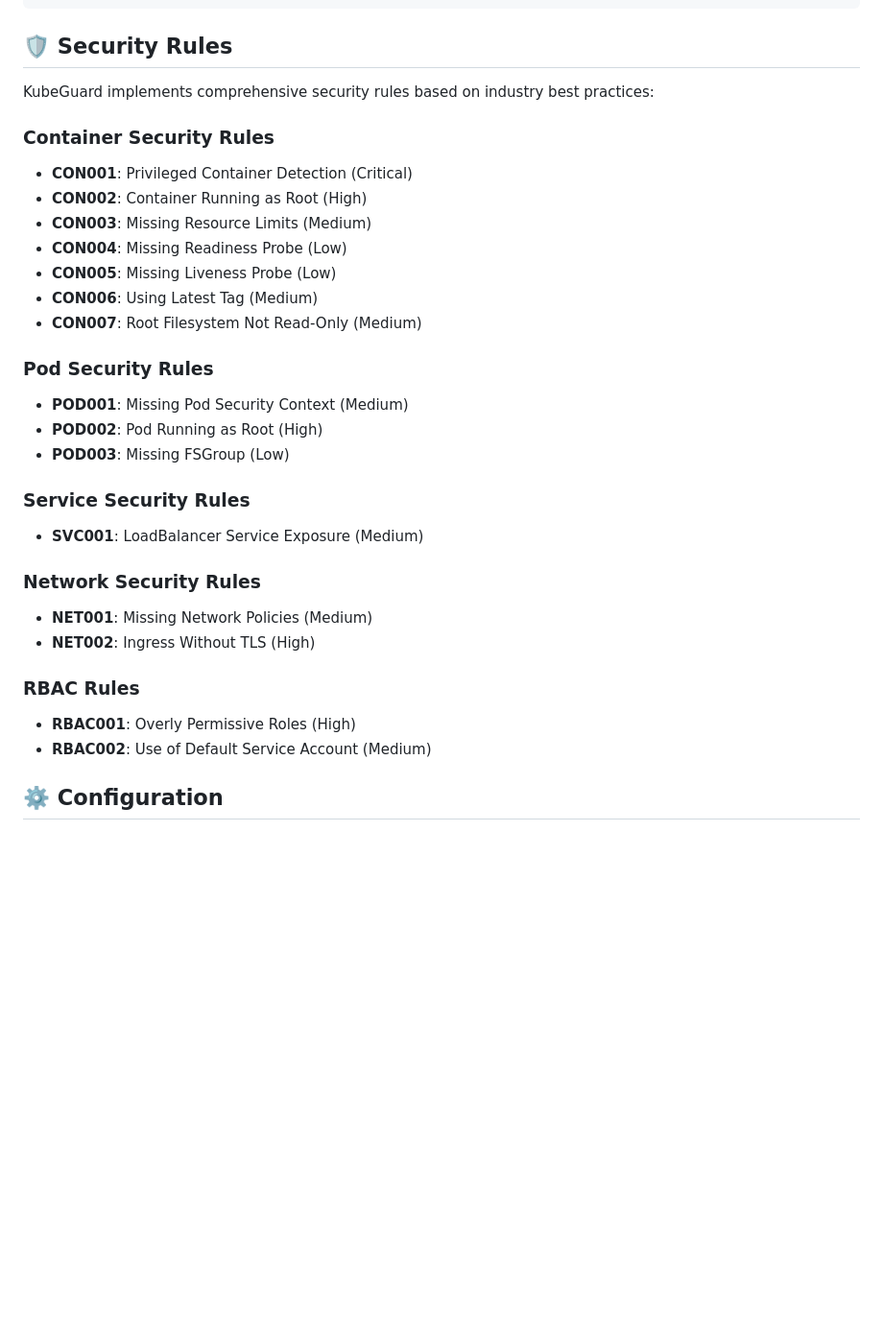
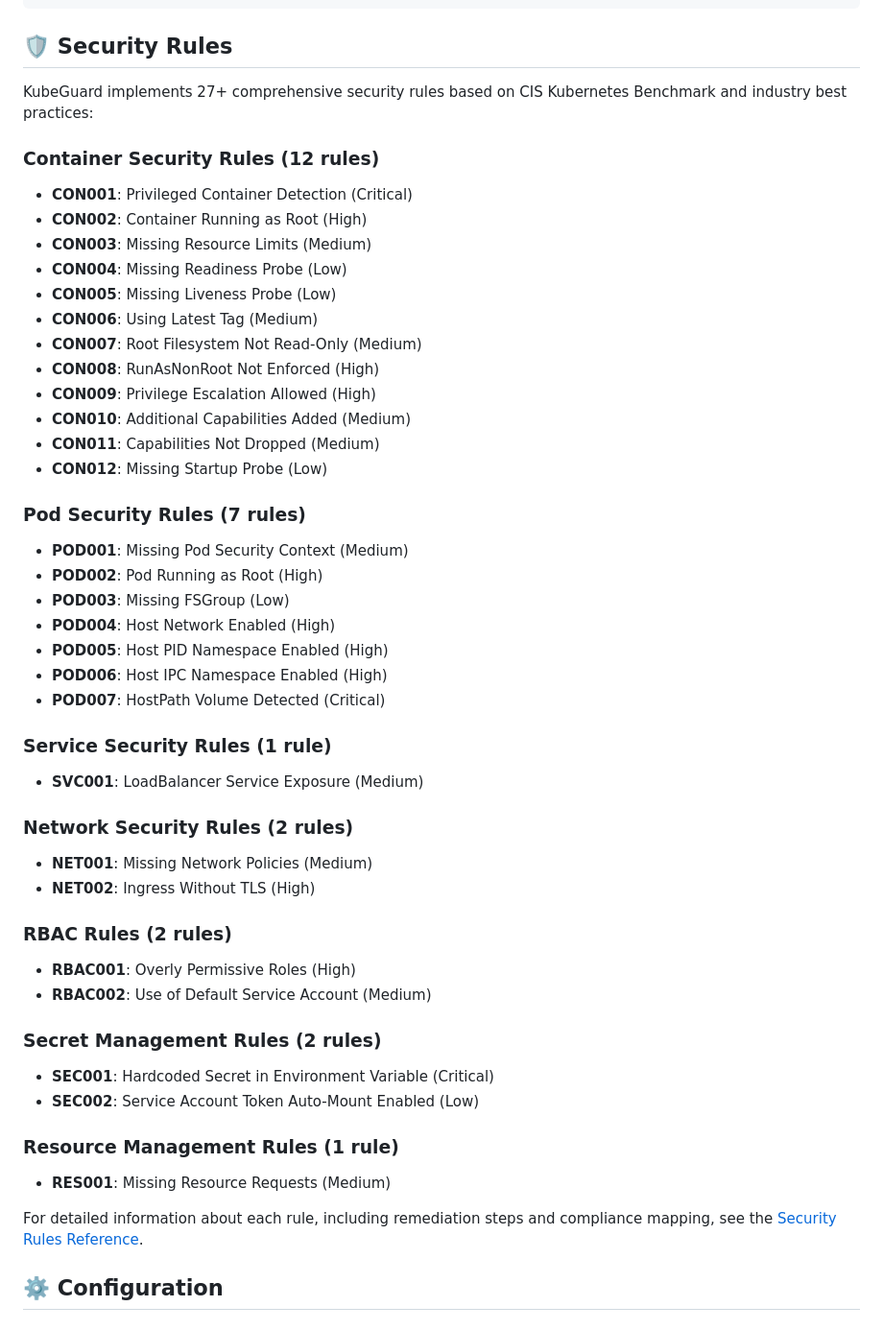
Before and after one commit to mvrao94/KubeGuard, a Markdown page: README.md, the part around the change. Shown: that part at 96% size. Rendered like a GitHub page; blank space fills up the shorter version.

Commit message:
docs(readme): Enhance security rules documentation with comprehensive rule details
- Update security rules introduction to specify 27+ rules based on CIS Kubernetes Benchmark
- Add rule counts to each security category (Container: 12, Pod: 7, Service: 1, Network: 2, RBAC: 2)
- Expand Container Security Rules with 5 new rules (CON008-CON012) covering RunAsNonRoot, privilege escalation, and capabilities
- Expand Pod Security Rules with 4 new rules (POD004-POD007) covering host namespace and volume security
- Add new Secret Management Rules category with 2 rules (SEC001-SEC002) for secret and token handling
- Add new Resource Management Rules category with 1 rule (RES001) for resource requests
- Add reference link to comprehensive Security Rules Reference documentation
- Improves clarity and completeness of security posture documentation for users

```diff
--- a/README.md
+++ b/README.md
@@ -231,9 +231,9 @@ curl http://localhost:8080/api/v1/reports/analytics/summary
 
 ## 🛡️ Security Rules
 
-KubeGuard implements comprehensive security rules based on industry best practices:
+KubeGuard implements 27+ comprehensive security rules based on CIS Kubernetes Benchmark and industry best practices:
 
-### Container Security Rules
+### Container Security Rules (12 rules)
 - **CON001**: Privileged Container Detection (Critical)
 - **CON002**: Container Running as Root (High)
 - **CON003**: Missing Resource Limits (Medium)
@@ -241,22 +241,40 @@ KubeGuard implements comprehensive security rules based on industry best practic
 - **CON005**: Missing Liveness Probe (Low)
 - **CON006**: Using Latest Tag (Medium)
 - **CON007**: Root Filesystem Not Read-Only (Medium)
+- **CON008**: RunAsNonRoot Not Enforced (High)
+- **CON009**: Privilege Escalation Allowed (High)
+- **CON010**: Additional Capabilities Added (Medium)
+- **CON011**: Capabilities Not Dropped (Medium)
+- **CON012**: Missing Startup Probe (Low)
 
-### Pod Security Rules
+### Pod Security Rules (7 rules)
 - **POD001**: Missing Pod Security Context (Medium)
 - **POD002**: Pod Running as Root (High)
 - **POD003**: Missing FSGroup (Low)
+- **POD004**: Host Network Enabled (High)
+- **POD005**: Host PID Namespace Enabled (High)
+- **POD006**: Host IPC Namespace Enabled (High)
+- **POD007**: HostPath Volume Detected (Critical)
 
-### Service Security Rules
+### Service Security Rules (1 rule)
 - **SVC001**: LoadBalancer Service Exposure (Medium)
 
-### Network Security Rules
+### Network Security Rules (2 rules)
 - **NET001**: Missing Network Policies (Medium)
 - **NET002**: Ingress Without TLS (High)
 
-### RBAC Rules
+### RBAC Rules (2 rules)
 - **RBAC001**: Overly Permissive Roles (High)
 - **RBAC002**: Use of Default Service Account (Medium)
+
+### Secret Management Rules (2 rules)
+- **SEC001**: Hardcoded Secret in Environment Variable (Critical)
+- **SEC002**: Service Account Token Auto-Mount Enabled (Low)
+
+### Resource Management Rules (1 rule)
+- **RES001**: Missing Resource Requests (Medium)
+
+For detailed information about each rule, including remediation steps and compliance mapping, see the [Security Rules Reference](docs/SECURITY_RULES_REFERENCE.md).
 
 ## ⚙️ Configuration
 
```
